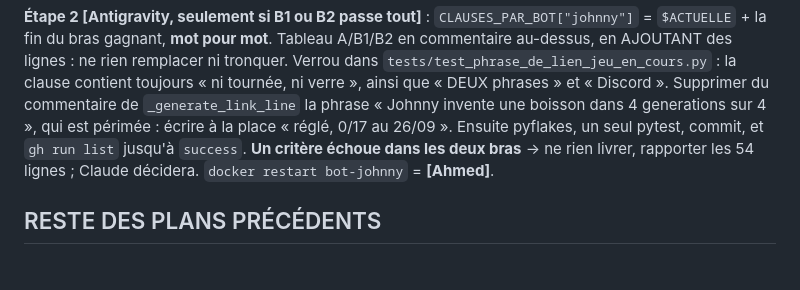
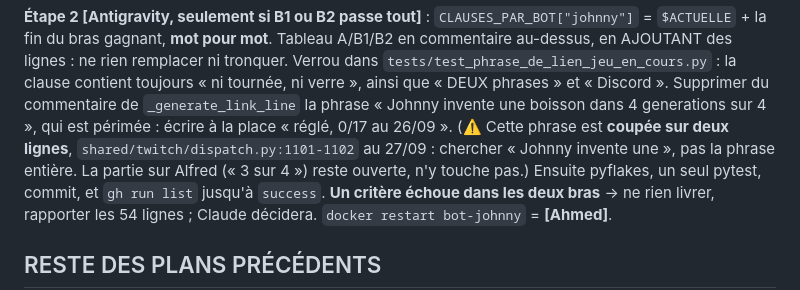
Before and after one commit to Alnakouri/Bot-Discord, a Markdown page: PLAN.md, the part around the change. GitHub-like rendering; blank space fills up the shorter version.

Commit message:
plan: SUITE 6, ancres vérifiées (clause ACTUELLE identique, commentaire périmé coupé sur deux lignes)
Co-Authored-By: Claude Opus 5.5 <noreply@anthropic.com>

```diff
--- a/PLAN.md
+++ b/PLAN.md
@@ -548,7 +548,9 @@ au-dessus, en AJOUTANT des lignes : ne rien remplacer ni tronquer. Verrou dans
 `tests/test_phrase_de_lien_jeu_en_cours.py` : la clause contient toujours « ni tournée, ni
 verre », ainsi que « DEUX phrases » et « Discord ». Supprimer du commentaire de
 `_generate_link_line` la phrase « Johnny invente une boisson dans 4 generations sur 4 », qui
-est périmée : écrire à la place « réglé, 0/17 au 26/09 ». Ensuite pyflakes, un seul pytest,
+est périmée : écrire à la place « réglé, 0/17 au 26/09 ». (⚠️ Cette phrase est **coupée sur
+deux lignes**, `shared/twitch/dispatch.py:1101-1102` au 27/09 : chercher « Johnny invente une »,
+pas la phrase entière. La partie sur Alfred (« 3 sur 4 ») reste ouverte, n'y touche pas.) Ensuite pyflakes, un seul pytest,
 commit, et `gh run list` jusqu'à `success`. **Un critère échoue dans les deux bras** → ne rien
 livrer, rapporter les 54 lignes ; Claude décidera. `docker restart bot-johnny` = **[Ahmed]**.
 
```
